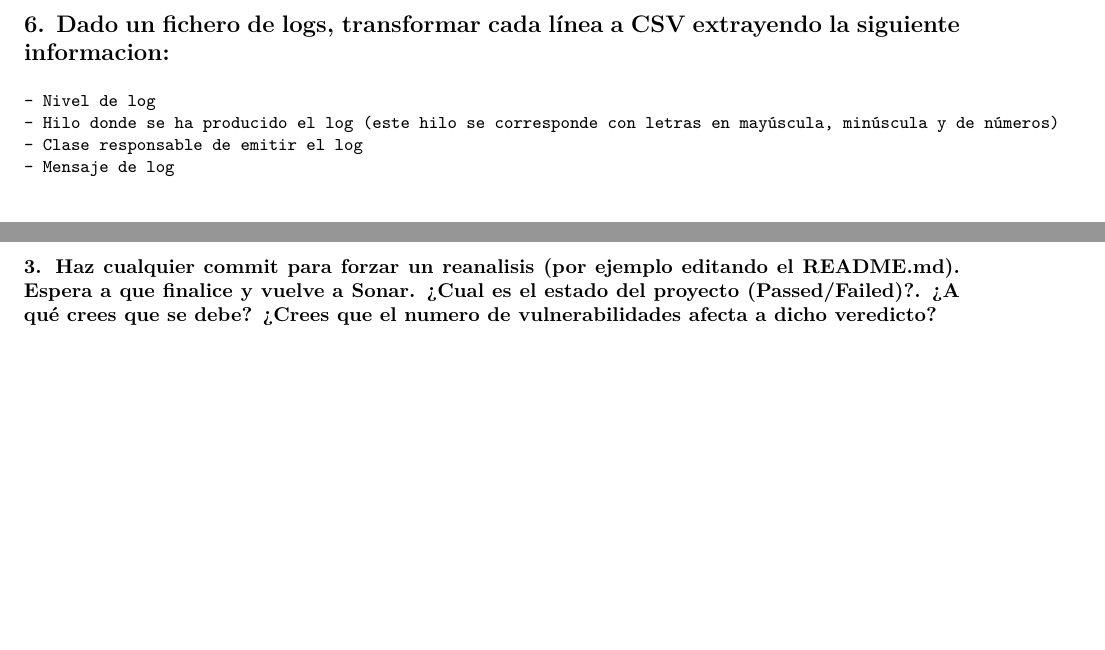
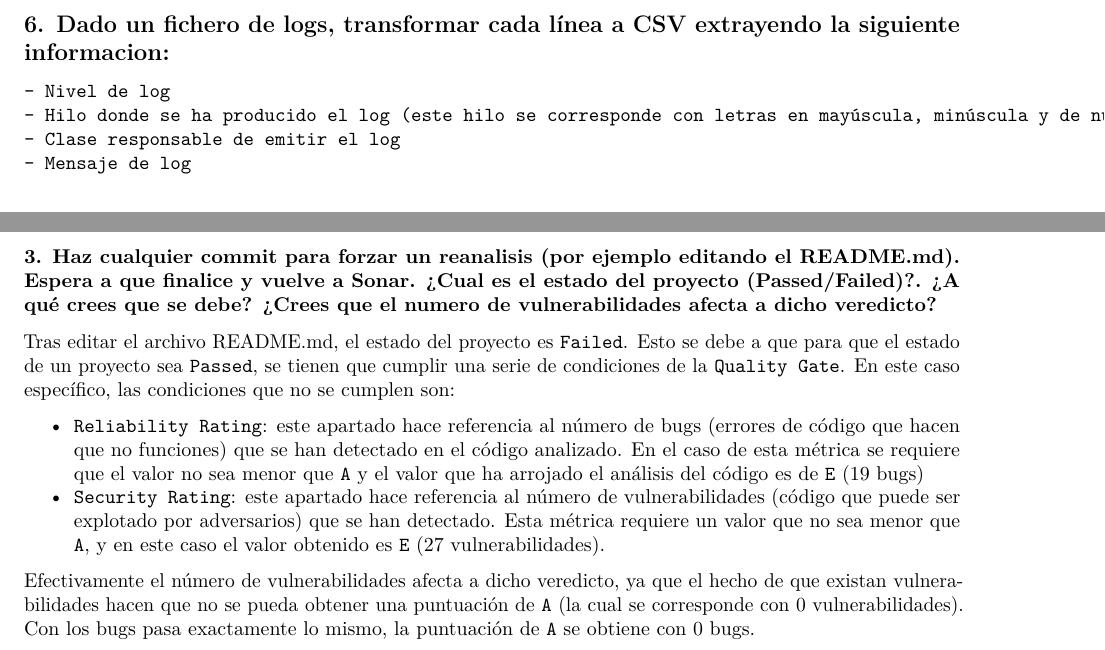
Before and after one commit to c4rl0s01/PracticasMDS, an R Markdown document (Practica2/memoria.Rmd): two parts of page 3 of 3 before the commit and two parts of page 3 of 4 after it, joined at a grey line, cut so that both start at the same text, the shorter picture padded with empty space. The pictures show the output file Practica2/memoria.pdf that the author committed with the source.

Commit message:
Section 3 completed

```diff
--- a/Practica2/memoria.Rmd
+++ b/Practica2/memoria.Rmd
@@ -91,6 +90,13 @@ La diferencia es que las **vulnerabilidades** hacen referencia a código que se
 
 ### 3. Haz cualquier commit para forzar un reanalisis (por ejemplo editando el README.md). Espera a que finalice y vuelve a Sonar. ¿Cual es el estado del proyecto (Passed/Failed)?. ¿A qué crees que se debe? ¿Crees que el numero de vulnerabilidades afecta a dicho veredicto?
 
+Tras editar el archivo README.md, el estado del proyecto es `Failed`. Esto se debe a que para que el estado de un proyecto sea `Passed`, se tienen que cumplir una serie de condiciones de la `Quality Gate`. En este caso específico, las condiciones que no se cumplen son:
+
+- `Reliability Rating`: este apartado hace referencia al número de bugs (errores de código que hacen que no funciones) que se han detectado en el código analizado. En el caso de esta métrica se requiere que el valor no sea menor que `A` y el valor que ha arrojado el análisis del código es de `E` (19 bugs)
+- `Security Rating`: este apartado hace referencia al número de vulnerabilidades (código que puede ser explotado por adversarios) que se han detectado. Esta métrica requiere un valor que no sea menor que `A`, y en este caso el valor obtenido es `E` (27 vulnerabilidades).
+
+Efectivamente el número de vulnerabilidades afecta a dicho veredicto, ya que el hecho de que existan vulnerabilidades hacen que no se pueda obtener una puntuación de `A` (la cual se corresponde con 0 vulnerabilidades). Con los bugs pasa exactamente lo mismo, la puntuación de `A` se obtiene con 0 bugs.
+
 
 ## Preguntas Mitigación
 
```
Also changed, not shown: Practica2/memoria.pdf, Practica2/memoria.Rmd (1 more changed lines).
